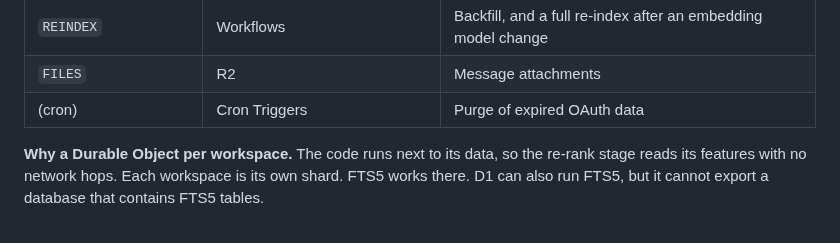
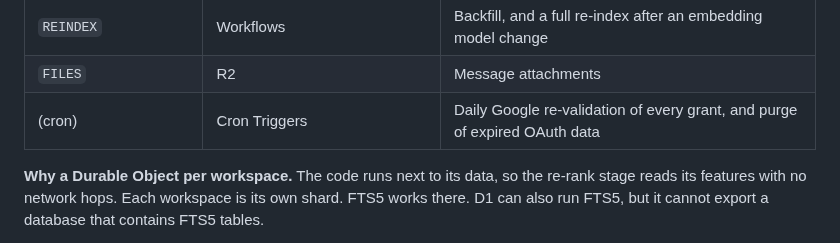
Before and after one commit to johncwaters/backchannels, a Markdown page: README.md, the part around the change. Rendered like a GitHub page.

```diff
--- a/README.md
+++ b/README.md
@@ -185,7 +185,7 @@ Everything runs on Cloudflare, in two Workers. Each takes its hostname as a Cust
 | `INDEX_QUEUE` and a dead-letter queue | Queues | Embedding jobs on send, edit, and delete |
 | `REINDEX` | Workflows | Backfill, and a full re-index after an embedding model change |
 | `FILES` | R2 | Message attachments |
-| (cron) | Cron Triggers | Purge of expired OAuth data |
+| (cron) | Cron Triggers | Daily Google re-validation of every grant, and purge of expired OAuth data |
 
 **Why a Durable Object per workspace.** The code runs next to its data, so the re-rank stage reads its features with no network hops. Each workspace is its own shard. FTS5 works there. D1 can also run FTS5, but it cannot export a database that contains FTS5 tables.
 
```
Also changed, not shown: MCP.md (+8 -7 lines).
